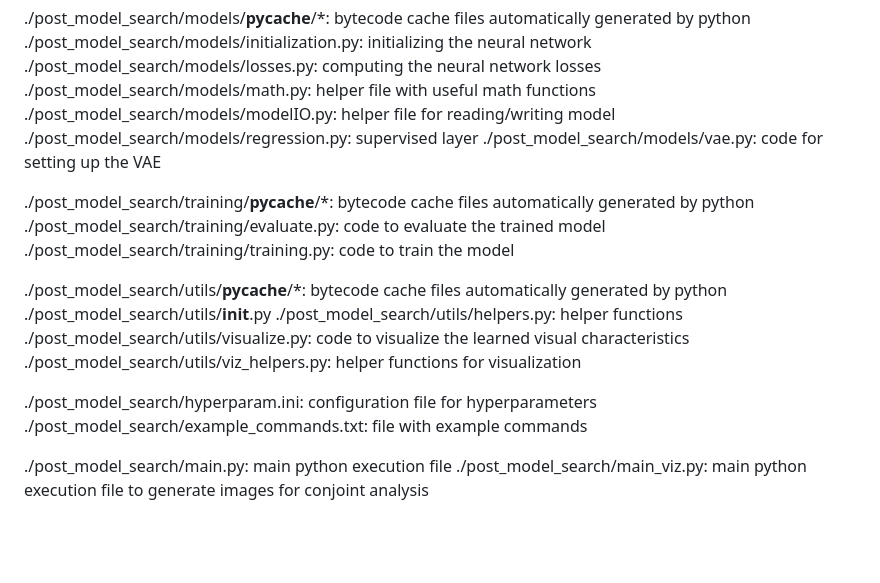
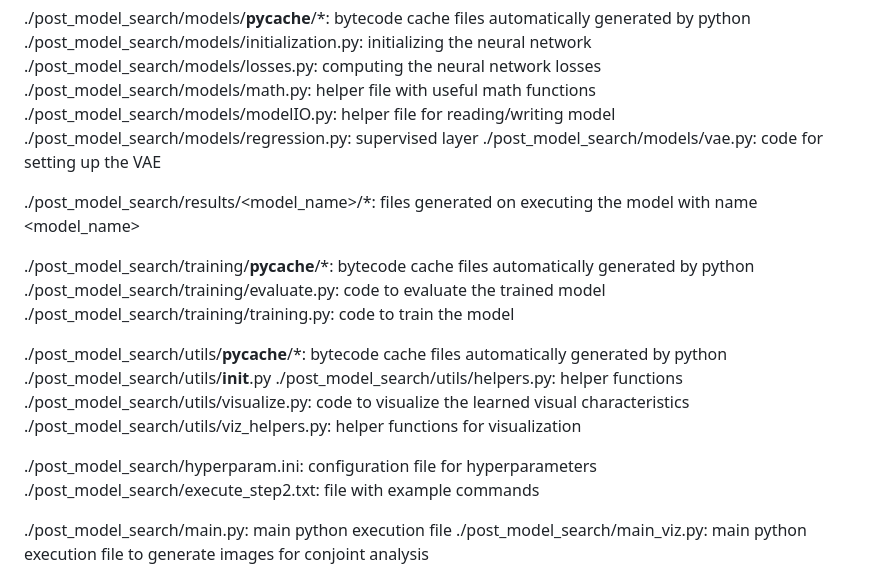
Before and after one commit to sisodia-a/jmr24_generativevisualdesign, a Markdown page: README.md, the part around the change. GitHub-like rendering; blank space fills up the shorter version.

```diff
--- a/README.md
+++ b/README.md
@@ -243,6 +243,8 @@ Note that generating the ideal point design requires inputting the "ideal point"
 ./post_model_search/models/regression.py: supervised layer
 ./post_model_search/models/vae.py: code for setting up the VAE
 
+./post_model_search/results/<model_name>/*: files generated on executing the model with name <model_name>
+
 ./post_model_search/training/__pycache__/*: bytecode cache files automatically generated by python
 ./post_model_search/training/evaluate.py: code to evaluate the trained model
 ./post_model_search/training/training.py: code to train the model
@@ -254,7 +256,7 @@ Note that generating the ideal point design requires inputting the "ideal point"
 ./post_model_search/utils/viz_helpers.py: helper functions for visualization
 
 ./post_model_search/hyperparam.ini: configuration file for hyperparameters
-./post_model_search/example_commands.txt: file with example commands
+./post_model_search/execute_step2.txt: file with example commands
 
 ./post_model_search/main.py: main python execution file
 ./post_model_search/main_viz.py: main python execution file to generate images for conjoint analysis
```
